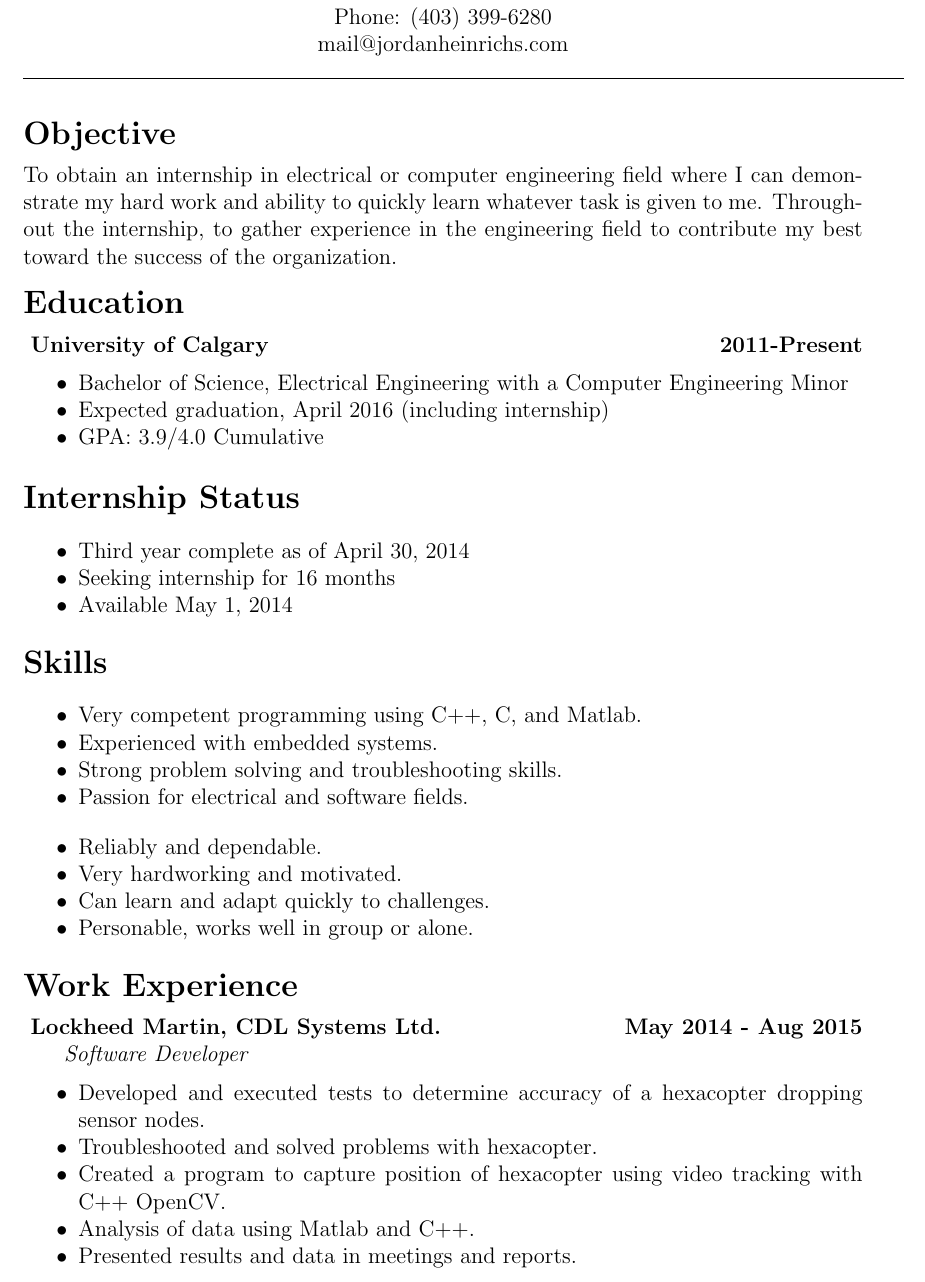
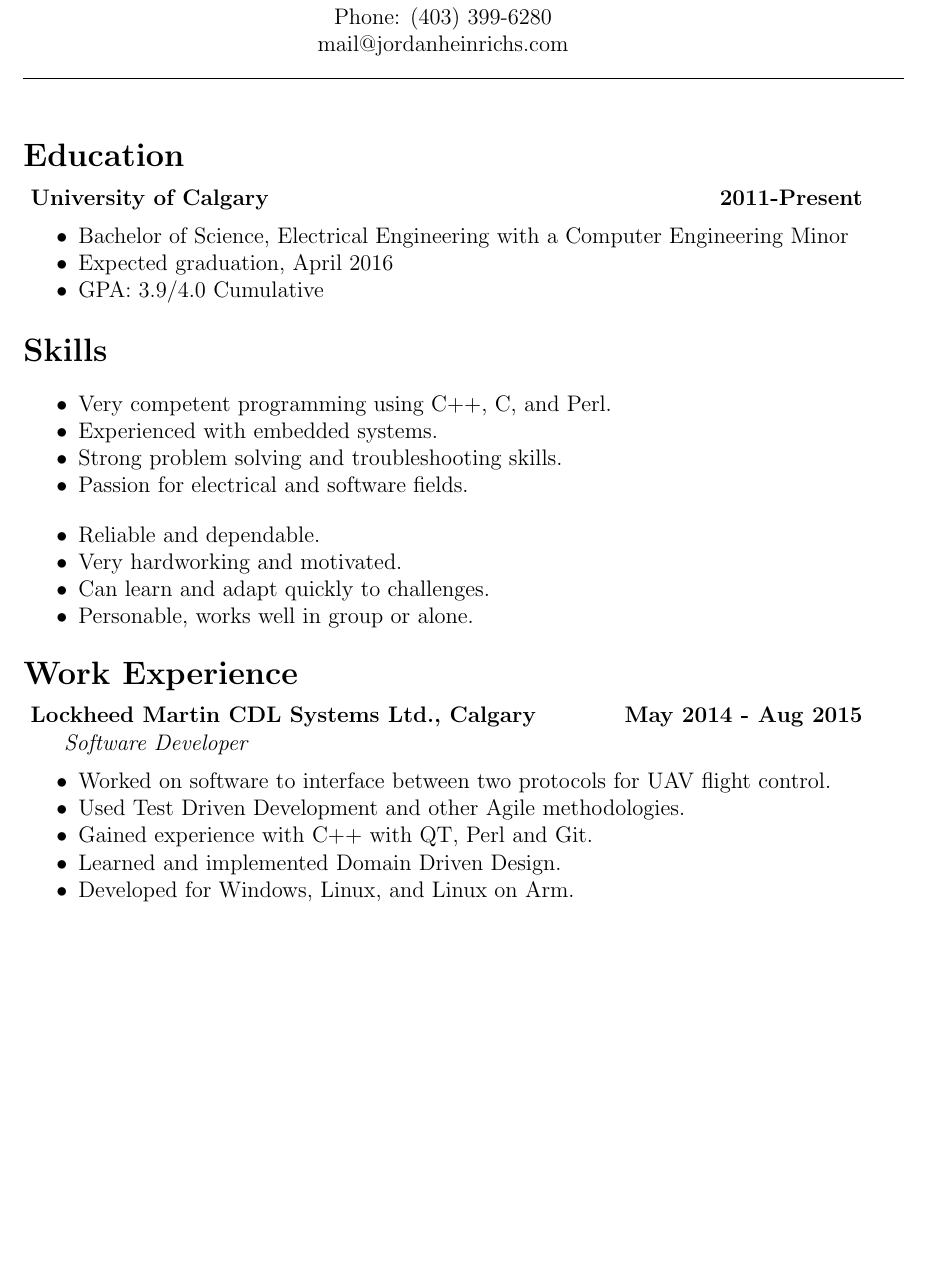
Before and after one commit to JordanHeinrichs/Resume, a LaTeX CV (JordanHeinrichsResume.tex): part of page 1 of 3 before the commit and part of page 1 of 2 after it, cut so that both start at the same text, the shorter picture padded with empty space. Compiled offline with pdfLaTeX.

Commit message:
Updated resume for career fair

```diff
--- a/JordanHeinrichsResume.tex
+++ b/JordanHeinrichsResume.tex
@@ -7,9 +7,10 @@
 \marginparwidth=0.5in
 \headheight=0pt %1in margins at top and bottom (1 inch is added to this value by default)
 \headsep=0pt %Increase to increase white space in between headers and the top of the page
-\textheight=9.7in %How tall the text body is allowed to be on each page
+\textheight=9.1in %How tall the text body is allowed to be on each page
 \usepackage{enumerate}
 \usepackage[shortlabels]{enumitem}
+\usepackage[hidelinks]{hyperref}
 \setitemize{noitemsep,topsep=6pt,parsep=0pt,partopsep=0pt}
 
 \begin{document}
@@ -25,44 +26,28 @@
 \line(1,0){470}\\
 
 \medskip
-\noindent {\Large \bf Objective} %Don’t indent this line and make it bold and large
-\medskip %This creates a small gap but not quite as large as a return (it’s a space saver)
-
-\noindent To obtain an internship in electrical or computer engineering field where I can demonstrate my hard work and ability to quickly learn whatever task is given to me. Throughout the internship, to gather experience in the engineering field to contribute my best toward the success of the organization.
 
   \bigskip
 \noindent{\Large \bf Education}
 \medskip
 
 \noindent \centerline{ \bf University of Calgary \hfill 2011-Present}
-\begin{itemize}[noitemsep,parsep=0pt,partopsep=0pt] %[noitemsep,topsep=0pt,parsep=0pt,partopsep=0pt]
+\begin{itemize}[parsep=0pt,partopsep=0pt]
   \item Bachelor of Science, Electrical Engineering with a Computer Engineering Minor
-  \item Expected graduation, April 2016 (including internship)
+  \item Expected graduation, April 2016
   \item GPA: 3.9/4.0 Cumulative
-\end{itemize}
-
-
-\bigskip %This makes a large line-skip (\smallskip is also a command but has a smaller gap
-\noindent{\Large\bf Internship Status}
-\medskip
-
-\noindent
-\begin{itemize}[noitemsep]
-\item Third year complete as of April 30, 2014
-\item Seeking internship for 16 months
-\item Available May 1, 2014
 \end{itemize}
 
 \bigskip
 \noindent{\Large \bf Skills}
 \medskip
-\begin{itemize}[noitemsep]
-\item Very competent programming using C++, C, and Matlab.
+\begin{itemize}
+\item Very competent programming using C++, C, and Perl.
 \item Experienced with embedded systems.
 \item Strong problem solving and troubleshooting skills.
 \item Passion for electrical and software fields.
 \bigskip
-\item Reliably and dependable.
+\item Reliable and dependable.
 \item Very hardworking and motivated.
 \item Can learn and adapt quickly to challenges.
 \item Personable, works well in group or alone.
@@ -74,13 +59,13 @@
 \noindent{\Large \bf Work Experience}
 \medskip
 
-\noindent \centerline{ \bf Lockheed Martin, CDL Systems Ltd. \hfill May 2014 - Aug 2015}
+\noindent \centerline{ \bf Lockheed Martin CDL Systems Ltd., Calgary \hfill May 2014 - Aug 2015}
 \indent \emph{ Software Developer }
-\begin{itemize}[noitemsep]
-  \item Developed and executed tests to determine accuracy of a hexacopter dropping sensor nodes.
-  \item Troubleshooted and solved problems with hexacopter.
-  \item Created a program to capture position of hexacopter using video tracking with C++ OpenCV.
-  \item Analysis of data using Matlab and C++.
-  \item Presented results and data in meetings and reports.
+\begin{itemize}
+  \item Worked on software to interface between two protocols for UAV flight control.
+  \item Used Test Driven Development and other Agile methodologies.
+  \item Gained experience with C++ with QT, Perl and Git.
+  \item Learned and implemented Domain Driven Design.
+  \item Developed for Windows, Linux, and Linux on Arm.
 \end{itemize}
 
```
Also changed, not shown: JordanHeinrichsResume.pdf, JordanHeinrichsResume.tex (42 more changed lines).
